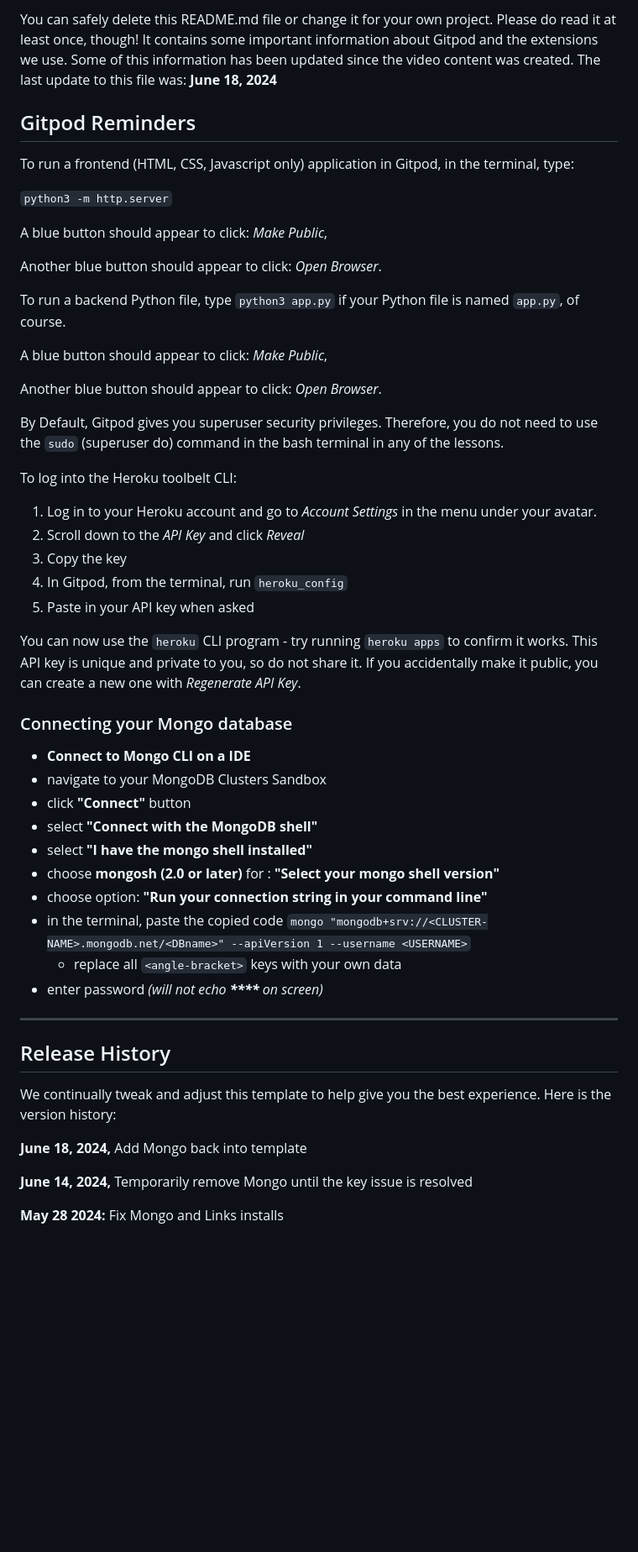
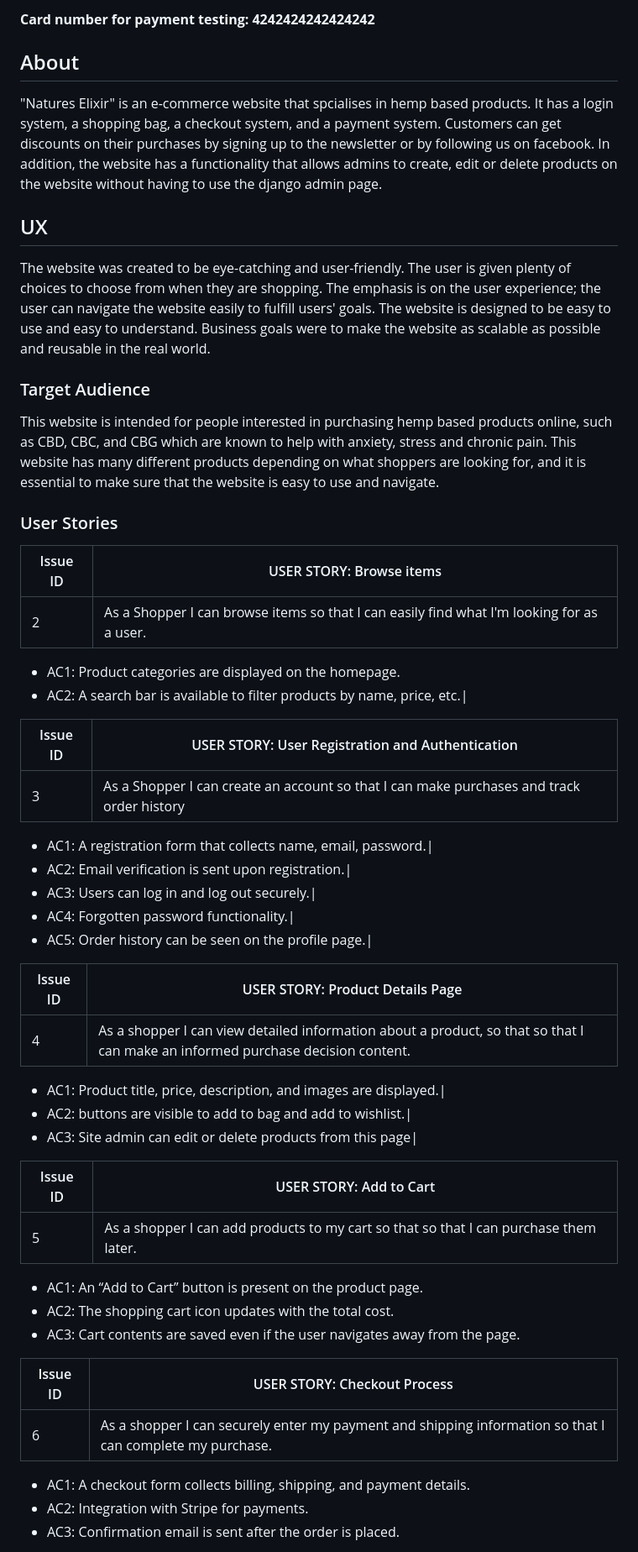
Before and after one commit to Allwrightben/natures-elixir, a Markdown page: README.md, the part around the change printed below. Shown: that part at 84% size. Rendered like a GitHub page; blank space fills up the shorter version.

Commit message:
Start README file

```diff
--- a/README.md
+++ b/README.md
@@ -6,56 +6,62 @@ This is the Code Institute student template for Gitpod. We have preinstalled all
 
-You can safely delete this README.md file or change it for your own project. Please do read it at least once, though! It contains some important information about Gitpod and the extensions we use. Some of this information has been updated since the video content was created. The last update to this file was: **June 18, 2024**
+**Card number for payment testing: 4242424242424242**
 
-## Gitpod Reminders
+## About
 
-To run a frontend (HTML, CSS, Javascript only) application in Gitpod, in the terminal, type:
+"Natures Elixir" is an e-commerce website that spcialises in hemp based products. It has a login system, a shopping bag, a checkout system, and a payment system. Customers can get discounts on their purchases by signing up to the newsletter or by following us on facebook.
+In addition, the website has a functionality that allows admins to create, edit or delete products on the website without having to use the django admin page.
 
-`python3 -m http.server`
+## UX
 
-A blue button should appear to click: _Make Public_,
+The website was created to be eye-catching and user-friendly. The user is given plenty of choices to choose from when they are shopping. The emphasis is on the user experience; the user can navigate the website easily to fulfill users' goals. The website is designed to be easy to use and easy to understand. Business goals were to make the website as scalable as possible and reusable in the real world.
 
-Another blue button should appear to click: _Open Browser_.
+### Target Audience
 
-To run a backend Python file, type `python3 app.py` if your Python file is named `app.py`, of course.
+This website is intended for people interested in purchasing hemp based products online, such as CBD, CBC, and CBG which are known to help with anxiety, stress and chronic pain. This website has many different products depending on what shoppers are looking for, and it is essential to make sure that the website is easy to use and navigate.
 
-A blue button should appear to click: _Make Public_,
+### User Stories
 
-Another blue button should appear to click: _Open Browser_.
+| Issue ID    | USER STORY: Browse items |
+|-------------|-------------|
+| 2 | As a Shopper I can browse items so that I can easily find what I'm looking for as a user. |
 
-By Default, Gitpod gives you superuser security privileges. Therefore, you do not need to use the `sudo` (superuser do) command in the bash terminal in any of the lessons.
+- AC1: Product categories are displayed on the homepage.
+- AC2: A search bar is available to filter products by name, price, etc.|
 
-To log into the Heroku toolbelt CLI:
 
-1. Log in to your Heroku account and go to *Account Settings* in the menu under your avatar.
-2. Scroll down to the *API Key* and click *Reveal*
-3. Copy the key
-4. In Gitpod, from the terminal, run `heroku_config`
-5. Paste in your API key when asked
 
-You can now use the `heroku` CLI program - try running `heroku apps` to confirm it works. This API key is unique and private to you, so do not share it. If you accidentally make it public, you can create a new one with _Regenerate API Key_.
+| Issue ID    | USER STORY: User Registration and Authentication |
+|-------------|-------------|
+| 3 | As a Shopper I can create an account so that I can make purchases and track order history |
 
-### Connecting your Mongo database
+- AC1: A registration form that collects name, email, password.|
+- AC2: Email verification is sent upon registration.|
+- AC3: Users can log in and log out securely.|
+- AC4: Forgotten password functionality.|
+- AC5: Order history can be seen on the profile page.|
 
-- **Connect to Mongo CLI on a IDE**
-- navigate to your MongoDB Clusters Sandbox
-- click **"Connect"** button
-- select **"Connect with the MongoDB shell"**
-- select **"I have the mongo shell installed"**
-- choose **mongosh (2.0 or later)** for : **"Select your mongo shell version"**
-- choose option: **"Run your connection string in your command line"**
-- in the terminal, paste the copied code `mongo "mongodb+srv://<CLUSTER-NAME>.mongodb.net/<DBname>" --apiVersion 1 --username <USERNAME>`
-  - replace all `<angle-bracket>` keys with your own data
-- enter password _(will not echo **\*\*\*\*** on screen)_
+| Issue ID    | USER STORY: Product Details Page |
+|-------------|-------------|
+| 4 | As a shopper I can view detailed information about a product, so that so that I can make an informed purchase decision content. |
 
-------
+- AC1: Product title, price, description, and images are displayed.|
+- AC2: buttons are visible to add to bag and add to wishlist.|
+- AC3: Site admin can edit or delete products from this page|
 
-## Release History
+| Issue ID    | USER STORY: Add to Cart |
+|-------------|-------------|
+| 5 | As a shopper I can add products to my cart so that so that I can purchase them later. |
 
-We continually tweak and adjust this template to help give you the best experience. Here is the version history:
+- AC1: An “Add to Cart” button is present on the product page.
+- AC2: The shopping cart icon updates with the total cost.
+- AC3: Cart contents are saved even if the user navigates away from the page.
 
-**June 18, 2024,** Add Mongo back into template
 
-**June 14, 2024,** Temporarily remove Mongo until the key issue is resolved
+| Issue ID    | USER STORY: Checkout Process |
+|-------------|-------------|
+| 6 | As a shopper I can securely enter my payment and shipping information so that I can complete my purchase. |
 
-**May 28 2024:** Fix Mongo and Links installs
+- AC1: A checkout form collects billing, shipping, and payment details.
+- AC2: Integration with Stripe for payments.
+- AC3: Confirmation email is sent after the order is placed.
 
```
Also changed, not shown: other parts of README.md (+145 -50 lines), documentation/facebook2.PNG (renamed from media/facebook2.PNG), documentation/mailchimp.PNG (added), 5 other files.
